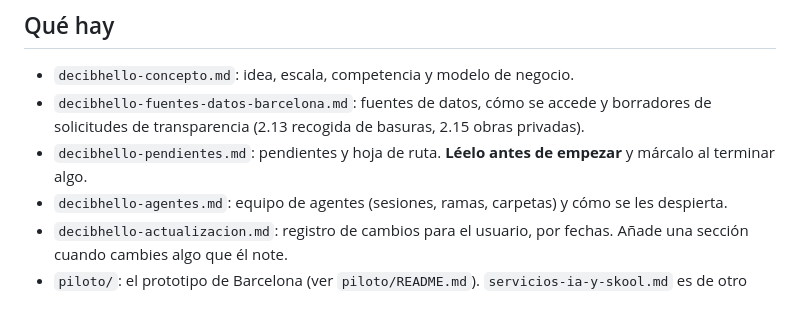
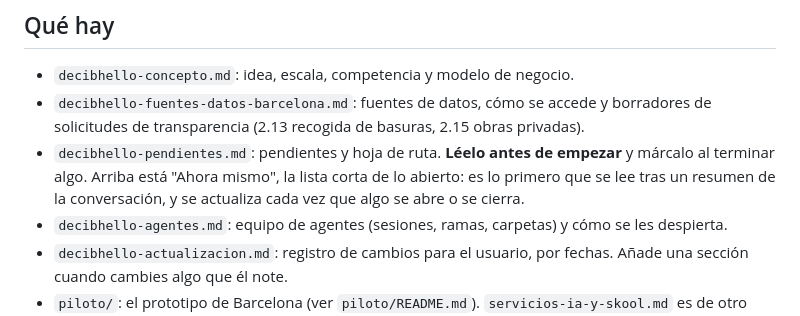
Before and after one commit to pablopiqueras85/decibHello, a Markdown page: CLAUDE.md, the part around the change. Rendered like a GitHub page.

```diff
--- a/CLAUDE.md
+++ b/CLAUDE.md
@@ -6,7 +6,7 @@ Plataforma para consultar el ruido de una calle o portal antes de alquilar o com
 
 - `decibhello-concepto.md`: idea, escala, competencia y modelo de negocio.
 - `decibhello-fuentes-datos-barcelona.md`: fuentes de datos, cómo se accede y borradores de solicitudes de transparencia (2.13 recogida de basuras, 2.15 obras privadas).
-- `decibhello-pendientes.md`: pendientes y hoja de ruta. **Léelo antes de empezar** y márcalo al terminar algo.
+- `decibhello-pendientes.md`: pendientes y hoja de ruta. **Léelo antes de empezar** y márcalo al terminar algo. Arriba está "Ahora mismo", la lista corta de lo abierto: es lo primero que se lee tras un resumen de la conversación, y se actualiza cada vez que algo se abre o se cierra.
 - `decibhello-agentes.md`: equipo de agentes (sesiones, ramas, carpetas) y cómo se les despierta.
 - `decibhello-actualizacion.md`: registro de cambios para el usuario, por fechas. Añade una sección cuando cambies algo que él note.
 - `piloto/`: el prototipo de Barcelona (ver `piloto/README.md`). `servicios-ia-y-skool.md` es de otro proyecto: no lo toques.
```
Also changed, not shown: decibhello-pendientes.md (+18 -0 lines).
